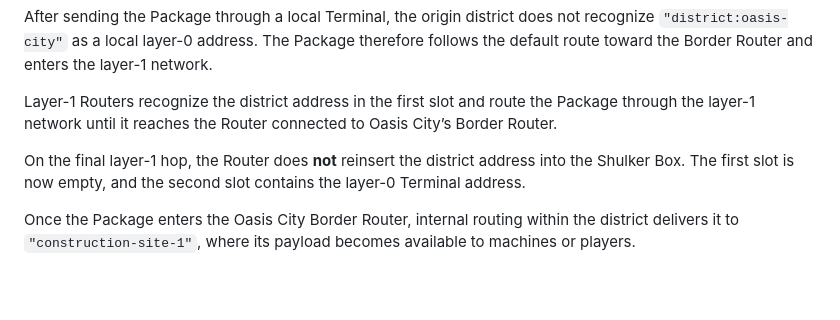
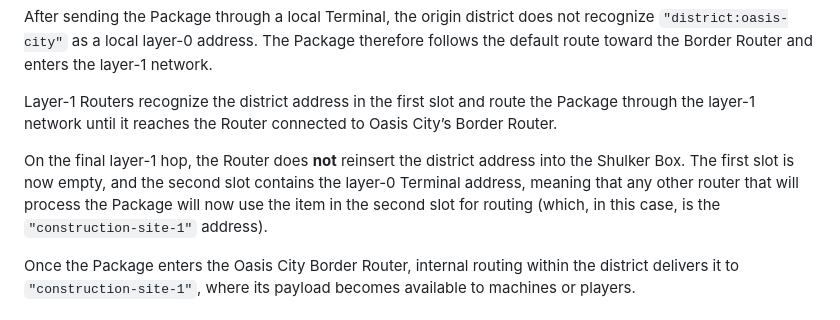
Before and after one commit to franconepippone/mc-industrial-web-framework, a Markdown page: hierarchical_routing.md, the part around the change. Drawn GitHub-style; blank space fills up the shorter version.

```diff
--- a/hierarchical_routing.md
+++ b/hierarchical_routing.md
@@ -129,7 +129,7 @@ After sending the Package through a local Terminal, the origin district does not
 
 Layer-1 Routers recognize the district address in the first slot and route the Package through the layer-1 network until it reaches the Router connected to Oasis City’s Border Router.
 
-On the final layer-1 hop, the Router does **not** reinsert the district address into the Shulker Box. The first slot is now empty, and the second slot contains the layer-0 Terminal address.
+On the final layer-1 hop, the Router does **not** reinsert the district address into the Shulker Box. The first slot is now empty, and the second slot contains the layer-0 Terminal address, meaning that any other router that will process the Package will now use the item in the second slot for routing (which, in this case, is the `"construction-site-1"` address).
 
 Once the Package enters the Oasis City Border Router, internal routing within the district delivers it to `"construction-site-1"`, where its payload becomes available to machines or players.
 
```
